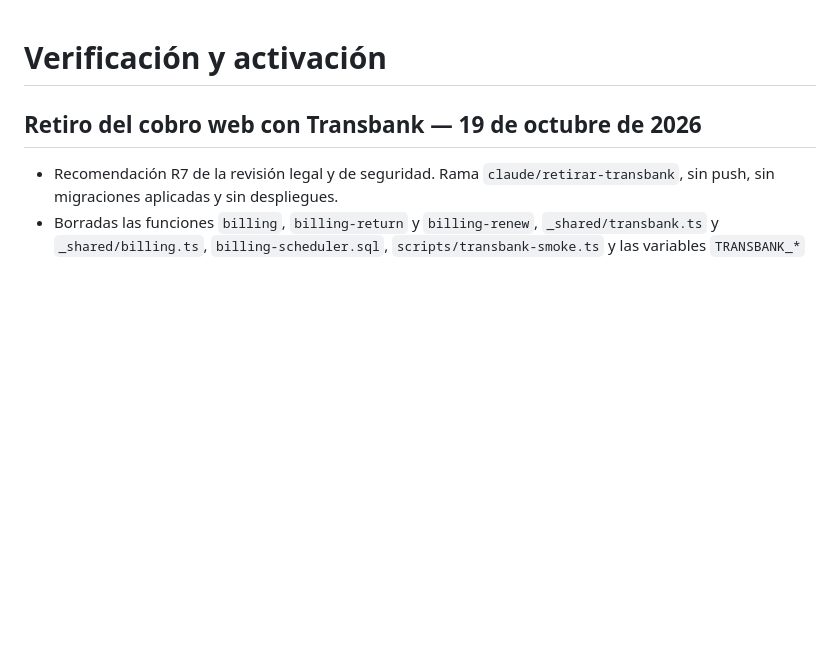
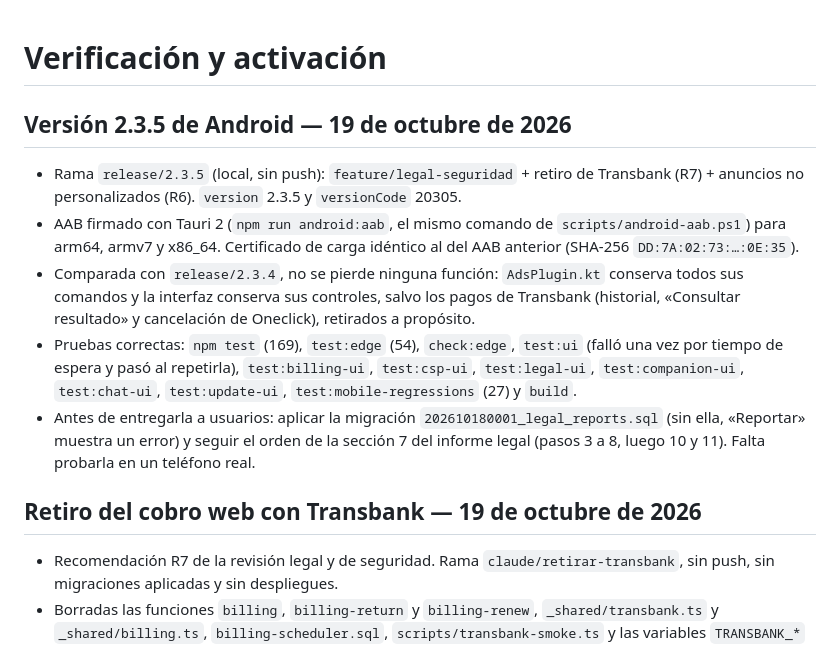
Before and after one commit to misterdarkno2-wq/PlanifIA_Seller, a Markdown page: docs/verificacion.md, the part around the change. Rendered like a GitHub page; blank space fills up the shorter version.

Commit message:
Verificación de la versión 2.3.5: AAB firmado y sin funciones perdidas
Co-Authored-By: Claude Opus 5.5 <noreply@anthropic.com>

```diff
--- a/docs/verificacion.md
+++ b/docs/verificacion.md
@@ -1,4 +1,12 @@
 # Verificación y activación
+
+## Versión 2.3.5 de Android — 19 de octubre de 2026
+
+- Rama `release/2.3.5` (local, sin push): `feature/legal-seguridad` + retiro de Transbank (R7) + anuncios no personalizados (R6). `version` 2.3.5 y `versionCode` 20305.
+- AAB firmado con Tauri 2 (`npm run android:aab`, el mismo comando de `scripts/android-aab.ps1`) para arm64, armv7 y x86_64. Certificado de carga idéntico al del AAB anterior (SHA-256 `DD:7A:02:73:…:0E:35`).
+- Comparada con `release/2.3.4`, no se pierde ninguna función: `AdsPlugin.kt` conserva todos sus comandos y la interfaz conserva sus controles, salvo los pagos de Transbank (historial, «Consultar resultado» y cancelación de Oneclick), retirados a propósito.
+- Pruebas correctas: `npm test` (169), `test:edge` (54), `check:edge`, `test:ui` (falló una vez por tiempo de espera y pasó al repetirla), `test:billing-ui`, `test:csp-ui`, `test:legal-ui`, `test:companion-ui`, `test:chat-ui`, `test:update-ui`, `test:mobile-regressions` (27) y `build`.
+- Antes de entregarla a usuarios: aplicar la migración `202610180001_legal_reports.sql` (sin ella, «Reportar» muestra un error) y seguir el orden de la sección 7 del informe legal (pasos 3 a 8, luego 10 y 11). Falta probarla en un teléfono real.
 
 ## Retiro del cobro web con Transbank — 19 de octubre de 2026
 
```
